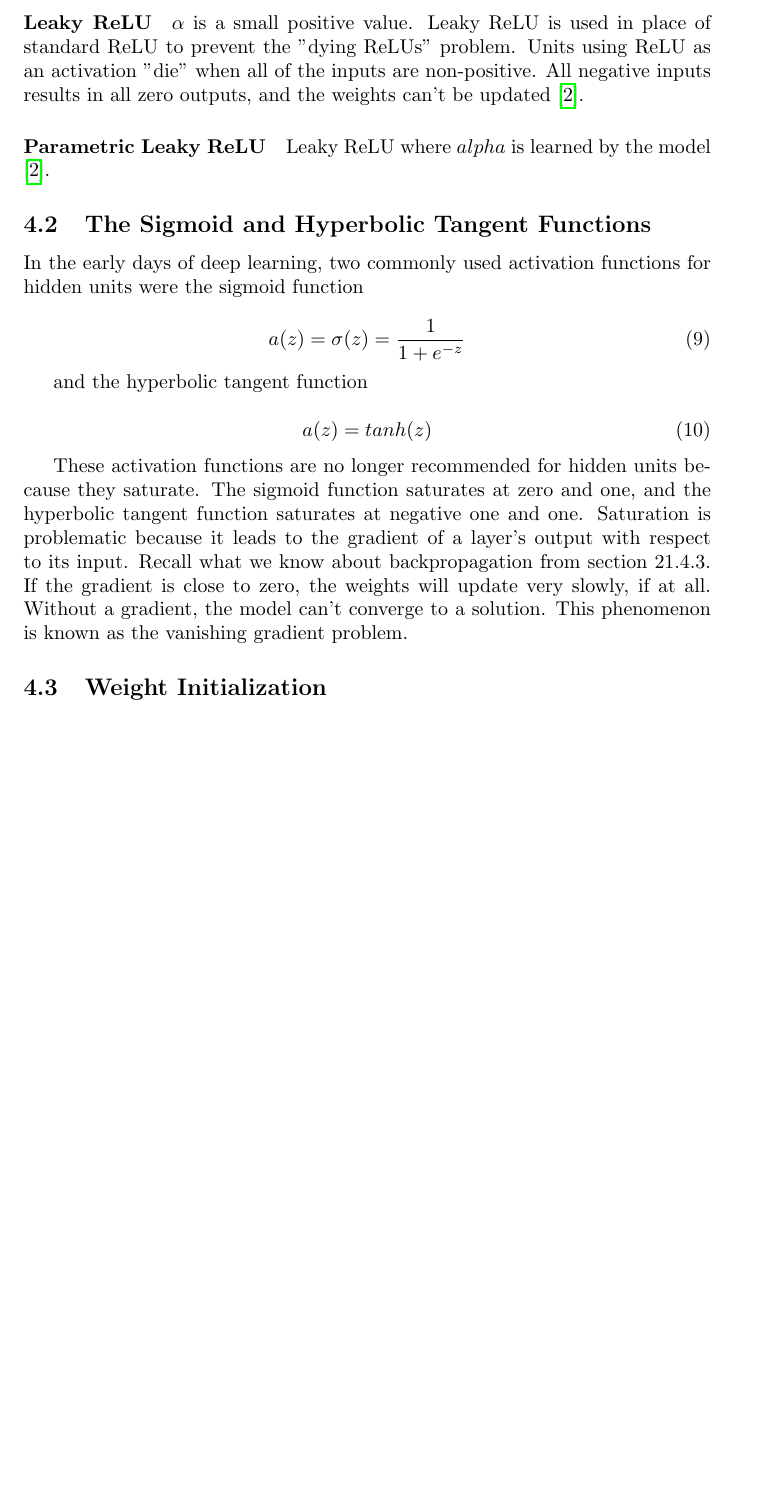
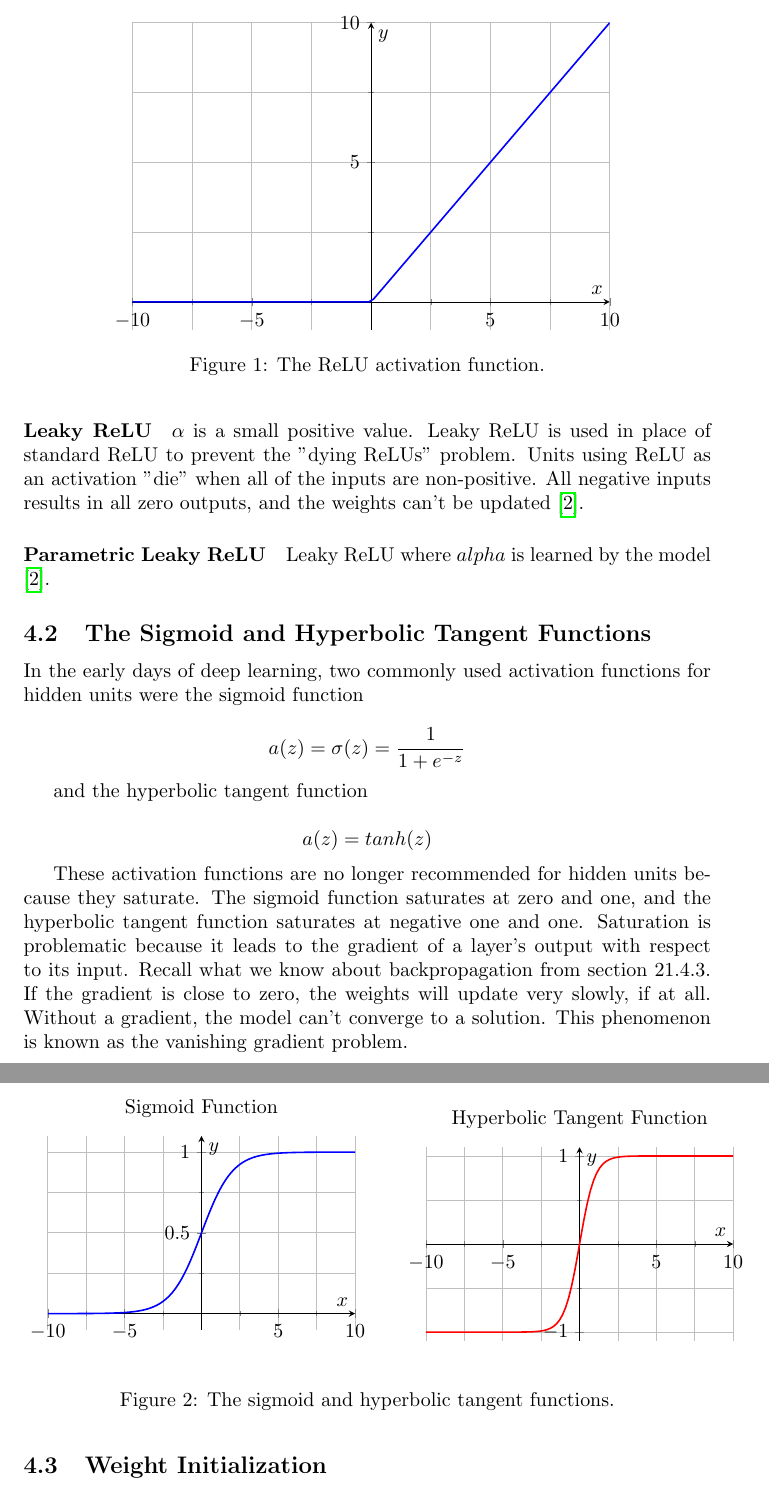
Before and after one commit to mairihallman/DUDADS-Chapters, a LaTeX document (dl/deep-learning.tex): part of page 8 of 28 before the commit and two parts of pages 8 and 9 of 29 after it, the two joined at a grey line, cut at the place of the change, the shorter picture padded with empty space. Compiled offline with pdfLaTeX.

Commit message:
added first few diagrams, fixed formatting on some equations

```diff
--- a/dl/deep-learning.tex
+++ b/dl/deep-learning.tex
@@ -2,7 +2,10 @@
 \usepackage{graphicx} % Required for inserting images
 % \usepackage[margin=2.54cm]{geometry}
 \usepackage{amsmath} % For mathematical symbols and environments
+\usepackage{pgfplots}
+\usepackage{subcaption}
 \usepackage{hyperref}
+%\usepackage{tikz}
 \usepackage[backend=biber, style=numeric, citestyle=numeric, maxcitenames=1]{biblatex} %Imports biblatex package
 \usepackage{mathtools}
 \usepackage{physics}
@@ -264,3 +262,30 @@ Variations of ReLU typically modify the slope for negative inputs \cite{Goodfell
+\begin{figure}[h!]
+    \centering
+    \begin{tikzpicture}
+        \begin{axis}[
+            axis lines = middle,
+            xlabel = {$x$},
+            ylabel = {$y$},
+            domain=-10:10,
+            samples=100,
+            ymin=-1, ymax=10,
+            xtick={-10,-5,...,10},
+            ytick={0,5,10},
+            grid = both,
+            minor tick num=1,
+            width=10cm,
+            height=7cm,
+        ]
+        \addplot[
+            thick,
+            blue,
+        ] {max(0,x)};
+        \end{axis}
+    \end{tikzpicture}
+    \caption{The ReLU activation function.}
+    \label{fig:relu}
+\end{figure}
+
 
 Several ReLU variations of this form are listed below.
 
@@ -274,19 +299,73 @@ Several ReLU variations of this form are listed below.
 
 In the early days of deep learning, two commonly used activation functions for hidden units were the sigmoid function
 
-\begin{equation}
-    a(z) = \sigma (z) = \frac{1}{1 + e^{-z}}
-    \label{sigmoid-activation}
-\end{equation}
+\[a(z) = \sigma (z) = \frac{1}{1 + e^{-z}}\]
 
 and the hyperbolic tangent function
 
-\begin{equation}
-    a(z) = tanh(z)
-    \label{tanh-activation}
-\end{equation}
+\[a(z) = tanh(z)\]
 
 These activation functions are no longer recommended for hidden units because they saturate. The sigmoid function saturates at zero and one, and the hyperbolic tangent function saturates at  negative one and one. Saturation is problematic because it leads to the gradient of a layer's output with respect to its input. Recall what we know about backpropagation from section 21.4.3. If the gradient is close to zero, the weights will update very slowly, if at all. Without a gradient, the model can't converge to a solution. This phenomenon is known as the vanishing gradient problem.
+
+\begin{figure}[h!]
+    \centering
+    \begin{subfigure}[b]{0.45\textwidth}
+        \centering
+        \begin{tikzpicture}
+            \begin{axis}[
+                axis lines = middle,
+                xlabel = {$x$},
+                ylabel = {$y$},
+                domain=-10:10,
+                samples=100,
+                ymin=-0.1, ymax=1.1,
+                xtick={-10,-5,...,10},
+                ytick={0,0.5,1},
+                grid = both,
+                minor tick num=1,
+                width=7cm,
+                height=5cm,
+                title={Sigmoid Function},
+            ]
+            \addplot[
+                thick,
+                blue,
+            ] {1 / (1 + exp(-x))};
+            \end{axis}
+        \end{tikzpicture}
+        \label{fig:sigmoid}
+    \end{subfigure}
+    \hfill
+    \begin{subfigure}[b]{0.45\textwidth}
+        \centering
+        \begin{tikzpicture}
+            \begin{axis}[
+                axis lines = middle,
+                xlabel = {$x$},
+                ylabel = {$y$},
+                domain=-10:10,
+                samples=100,
+                ymin=-1.1, ymax=1.1,
+                xtick={-10,-5,...,10},
+                ytick={-1, 0, 1},
+                grid = both,
+                minor tick num=1,
+                width=7cm,
+                height=5cm,
+                title={Hyperbolic Tangent Function},
+            ]
+            \addplot[
+                thick,
+                red,
+            ] {tanh(x)};
+            \end{axis}
+        \end{tikzpicture}
+        \label{fig:tanh}
+    \end{subfigure}
+    \caption{The sigmoid and hyperbolic tangent functions.}
+    \label{fig:activation_functions}
+\end{figure}
+
 
 \subsection{Weight Initialization} % PML1 13.4.5.1
 
```
Also changed, not shown: dl/deep-learning.pdf, dl/deep-learning.tex (31 more changed lines).
